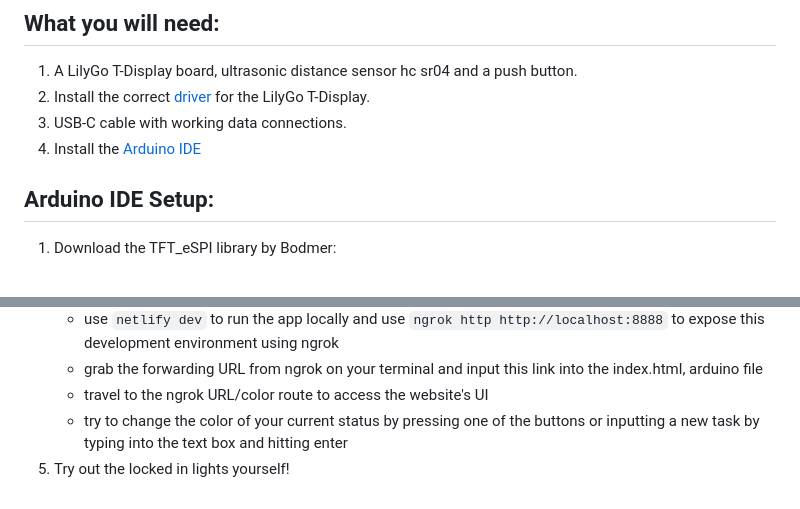
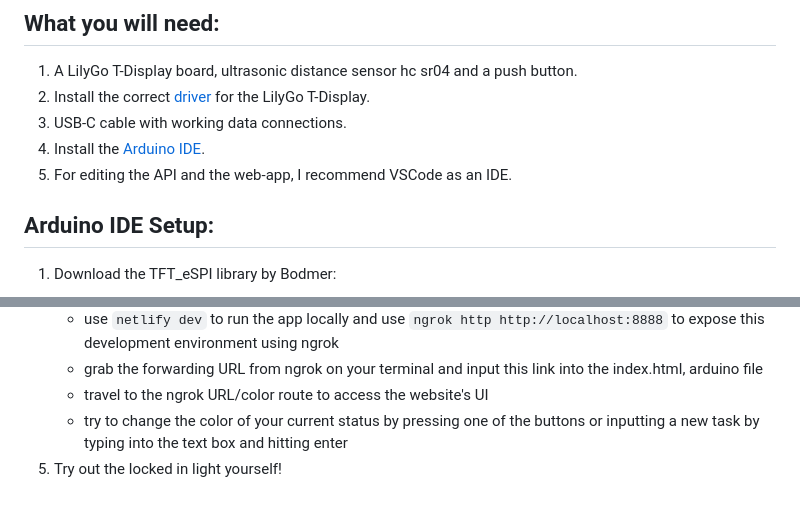
Before and after one commit to dwr2118/locked-in-light, a Markdown page: README.md, 2 parts joined by grey strips. GitHub-like rendering.

```diff
--- a/README.md
+++ b/README.md
@@ -9,7 +9,8 @@ Read more about my creative process [here](https://denim-duckling-124.notion.sit
 1. A LilyGo T-Display board, ultrasonic distance sensor hc sr04 and a push button.
 2. Install the correct [driver](https://github.com/Xinyuan-LilyGO/TTGO-T-Display) for the LilyGo T-Display.
 3. USB-C cable with working data connections.
-4. Install the [Arduino IDE](https://www.arduino.cc/en/software)
+4. Install the [Arduino IDE](https://www.arduino.cc/en/software).
+5. For editing the API and the web-app, I recommend VSCode as an IDE.
 
 ## Arduino IDE Setup:
 1. Download the TFT_eSPI library by Bodmer:
@@ -42,4 +43,4 @@ Read more about my creative process [here](https://denim-duckling-124.notion.sit
     - grab the forwarding URL from ngrok on your terminal and input this link into the index.html, arduino file
     - travel to the ngrok URL/color route to access the website's UI
     - try to change the color of your current status by pressing one of the buttons or inputting a new task by typing into the text box and hitting enter
-6. Try out the locked in lights yourself!
+6. Try out the locked in light yourself!
```
